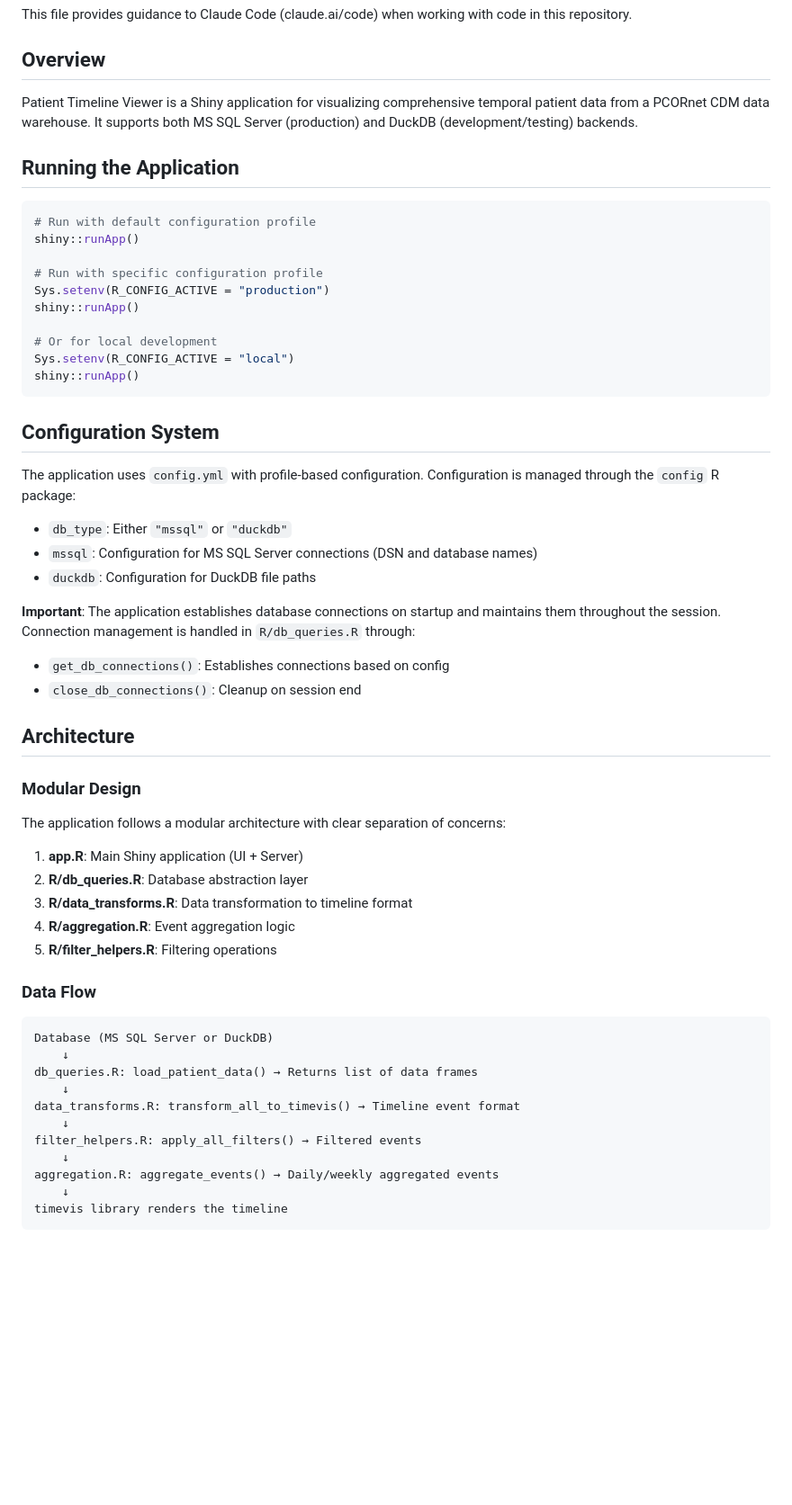
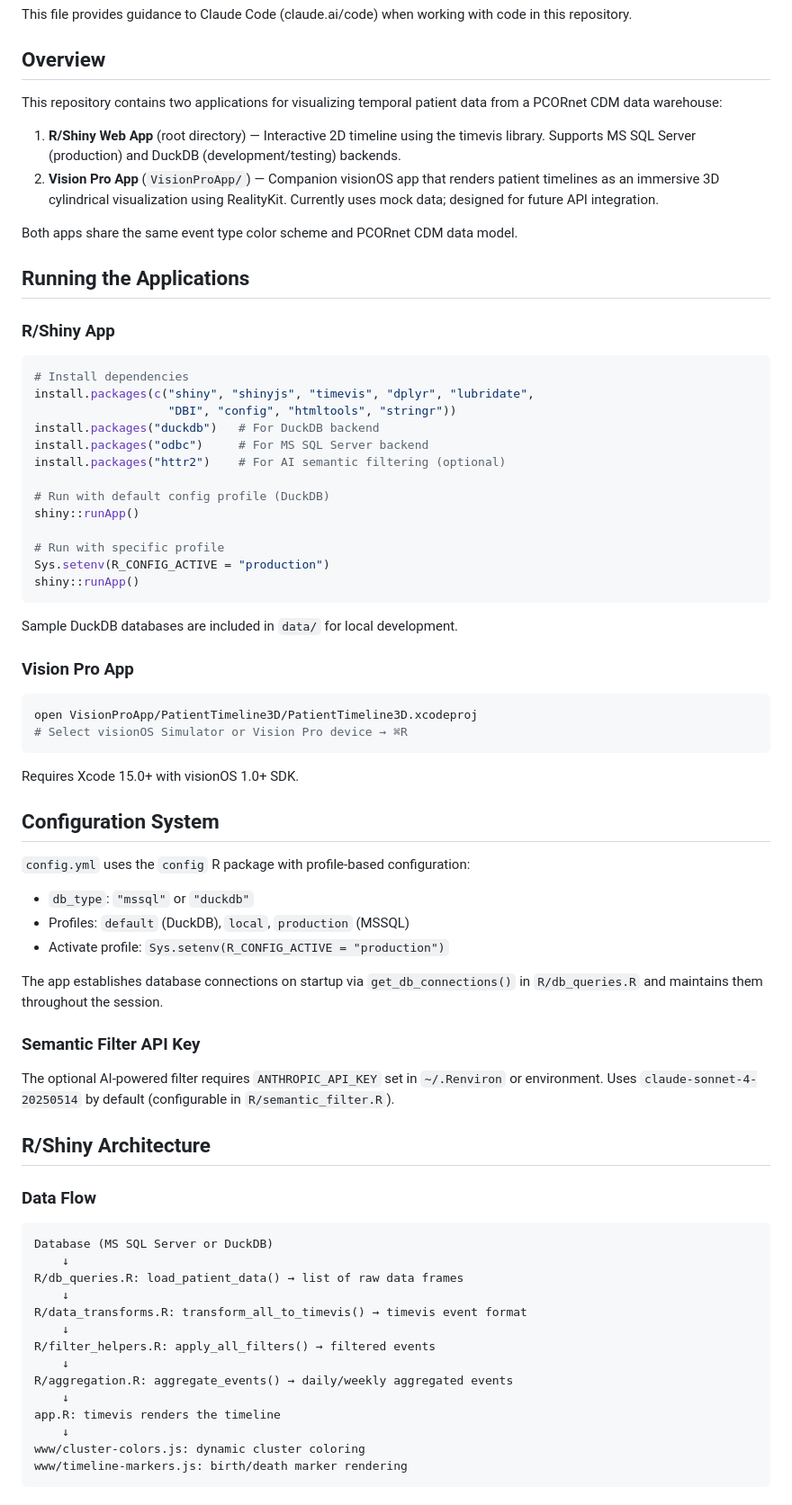
Before and after one commit to tjohnson250/PatientTimelineViewer, a Markdown page: CLAUDE.md, the part around one of its changes. Shown at 90% size. Rendered like a GitHub page; blank space fills up the shorter version.

````diff
--- a/CLAUDE.md
+++ b/CLAUDE.md
@@ -4,59 +4,75 @@ This file provides guidance to Claude Code (claude.ai/code) when working with co
 
 ## Overview
 
-Patient Timeline Viewer is a Shiny application for visualizing comprehensive temporal patient data from a PCORnet CDM data warehouse. It supports both MS SQL Server (production) and DuckDB (development/testing) backends.
+This repository contains two applications for visualizing temporal patient data from a PCORnet CDM data warehouse:
 
-## Running the Application
+1. **R/Shiny Web App** (root directory) — Interactive 2D timeline using the timevis library. Supports MS SQL Server (production) and DuckDB (development/testing) backends.
+2. **Vision Pro App** (`VisionProApp/`) — Companion visionOS app that renders patient timelines as an immersive 3D cylindrical visualization using RealityKit. Currently uses mock data; designed for future API integration.
+
+Both apps share the same event type color scheme and PCORnet CDM data model.
+
+## Running the Applications
+
+### R/Shiny App
 
 ```r
-# Run with default configuration profile
+# Install dependencies
+install.packages(c("shiny", "shinyjs", "timevis", "dplyr", "lubridate",
+                   "DBI", "config", "htmltools", "stringr"))
+install.packages("duckdb")   # For DuckDB backend
+install.packages("odbc")     # For MS SQL Server backend
+install.packages("httr2")    # For AI semantic filtering (optional)
+
+# Run with default config profile (DuckDB)
 shiny::runApp()
 
-# Run with specific configuration profile
+# Run with specific profile
 Sys.setenv(R_CONFIG_ACTIVE = "production")
-shiny::runApp()
-
-# Or for local development
-Sys.setenv(R_CONFIG_ACTIVE = "local")
 shiny::runApp()
 ```
 
+Sample DuckDB databases are included in `data/` for local development.
+
+### Vision Pro App
+
+```bash
+open VisionProApp/PatientTimeline3D/PatientTimeline3D.xcodeproj
+# Select visionOS Simulator or Vision Pro device → ⌘R
+```
+
+Requires Xcode 15.0+ with visionOS 1.0+ SDK.
+
 ## Configuration System
 
-The application uses `config.yml` with profile-based configuration. Configuration is managed through the `config` R package:
+`config.yml` uses the `config` R package with profile-based configuration:
 
-- `db_type`: Either `"mssql"` or `"duckdb"`
-- `mssql`: Configuration for MS SQL Server connections (DSN and database names)
-- `duckdb`: Configuration for DuckDB file paths
+- `db_type`: `"mssql"` or `"duckdb"`
+- Profiles: `default` (DuckDB), `local`, `production` (MSSQL)
+- Activate profile: `Sys.setenv(R_CONFIG_ACTIVE = "production")`
 
-**Important**: The application establishes database connections on startup and maintains them throughout the session. Connection management is handled in `R/db_queries.R` through:
-- `get_db_connections()`: Establishes connections based on config
-- `close_db_connections()`: Cleanup on session end
+The app establishes database connections on startup via `get_db_connections()` in `R/db_queries.R` and maintains them throughout the session.
 
-## Architecture
+### Semantic Filter API Key
 
-### Modular Design
+The optional AI-powered filter requires `ANTHROPIC_API_KEY` set in `~/.Renviron` or environment. Uses `claude-sonnet-4-20250514` by default (configurable in `R/semantic_filter.R`).
 
-The application follows a modular architecture with clear separation of concerns:
-
-1. **app.R**: Main Shiny application (UI + Server)
-2. **R/db_queries.R**: Database abstraction layer
-3. **R/data_transforms.R**: Data transformation to timeline format
-4. **R/aggregation.R**: Event aggregation logic
-5. **R/filter_helpers.R**: Filtering operations
+## R/Shiny Architecture
 
 ### Data Flow
 
 ```
 Database (MS SQL Server or DuckDB)
     ↓
-db_queries.R: load_patient_data() → Returns list of data frames
+R/db_queries.R: load_patient_data() → list of raw data frames
     ↓
-data_transforms.R: transform_all_to_timevis() → Timeline event format
+R/data_transforms.R: transform_all_to_timevis() → timevis event format
     ↓
-filter_helpers.R: apply_all_filters() → Filtered events
+R/filter_helpers.R: apply_all_filters() → filtered events
     ↓
-aggregation.R: aggregate_events() → Daily/weekly aggregated events
+R/aggregation.R: aggregate_events() → daily/weekly aggregated events
     ↓
-timevis library renders the timeline
+app.R: timevis renders the timeline
+    ↓
+www/cluster-colors.js: dynamic cluster coloring
+www/timeline-markers.js: birth/death marker rendering
 ```
````
Also changed, not shown: other parts of CLAUDE.md (+103 -116 lines).
